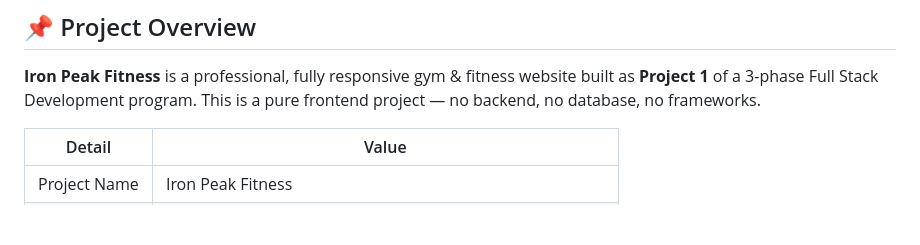
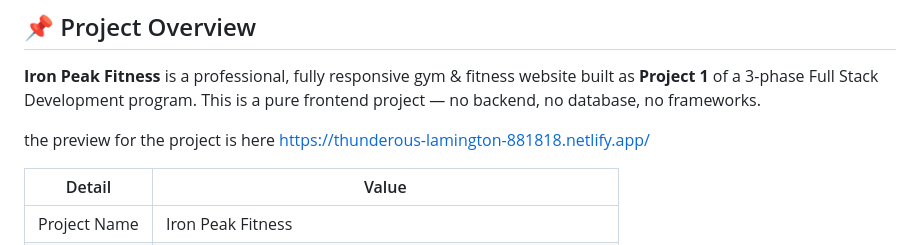
Before and after one commit to Ubaid123678/DecodeLabs-Internship, a Markdown page: README.md, the part around the change. GitHub-like rendering; blank space fills up the shorter version.

Commit message:
Update README with project preview link
Added project preview link to README.

```diff
--- a/README.md
+++ b/README.md
@@ -7,6 +7,8 @@
 ## 📌 Project Overview
 
 **Iron Peak Fitness** is a professional, fully responsive gym & fitness website built as **Project 1** of a 3-phase Full Stack Development program. This is a pure frontend project — no backend, no database, no frameworks.
+
+the preview for the project is here https://thunderous-lamington-881818.netlify.app/
 
 | Detail | Value |
 |---|---|
```
